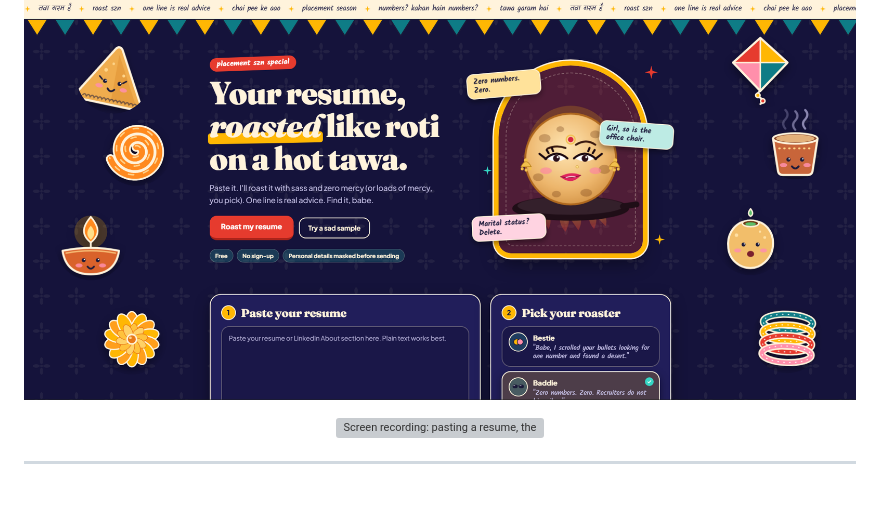
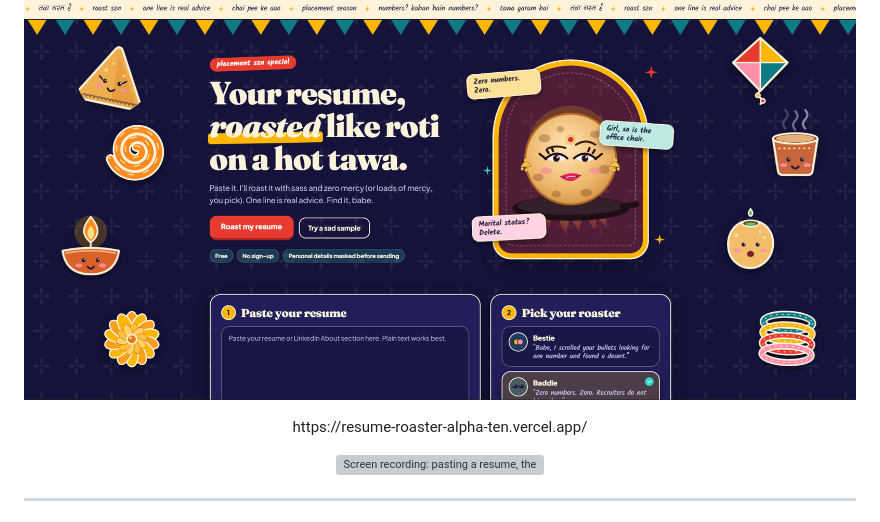
Before and after one commit to thorrwho/resume-roaster, a Markdown page: README.md, the part around the change. Rendered like a GitHub page; blank space fills up the shorter version; grey boxes are pictures that could not be loaded.

Commit message:
Add live demo link to README
Added a link to the live demo of the Resume Roast application.

```diff
--- a/README.md
+++ b/README.md
@@ -11,7 +11,9 @@
 <p align="center">
   <img src="docs/screenshots/hero.png" alt="The Resume Roast homepage: a festive toran and marquee, a big serif headline, and a baddie roti mascot standing in a jharokha arch with floating roast bubbles" width="880">
 </p>
-
+<p align="center">
+  https://resume-roaster-alpha-ten.vercel.app/
+  </p>
 <p align="center">
   <img src="docs/screenshots/demo.gif" alt="Screen recording: pasting a resume, the roti mascot reacting, and the roast appearing" width="720">
 </p>
```
